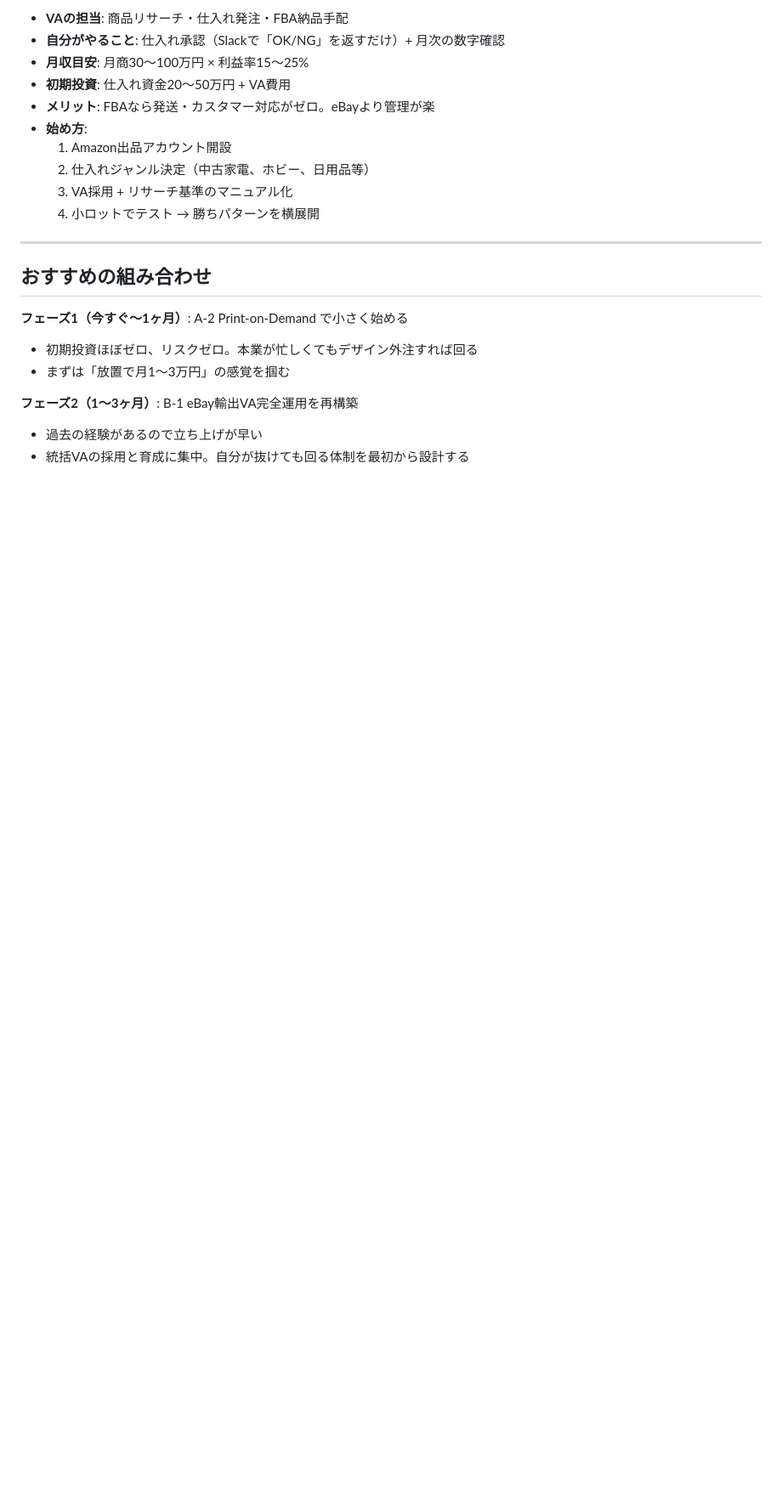
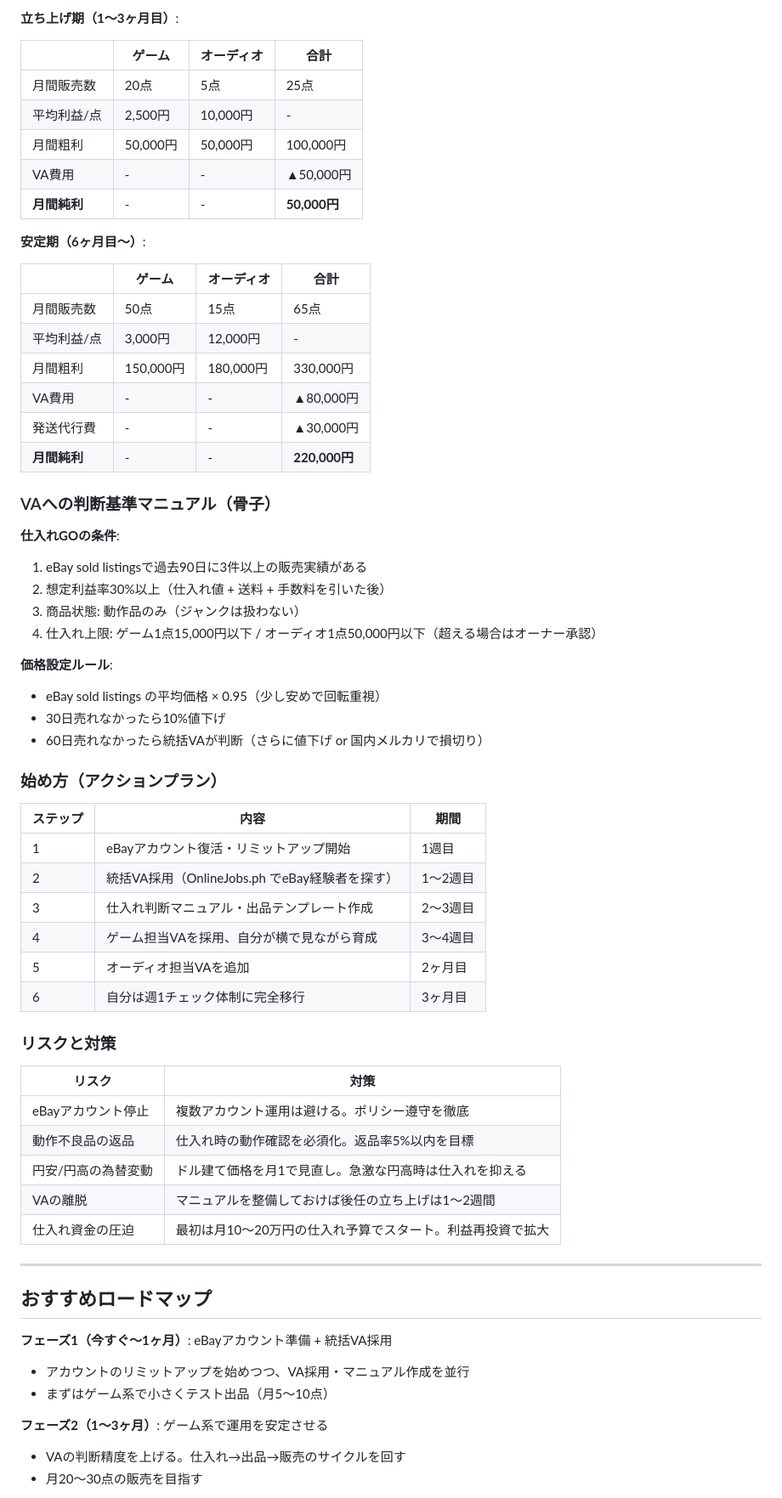
Before and after one commit to froger1985/froger1985, a Markdown page: side-business-ideas.md, the part around one of its changes. Shown at 85% size. GitHub-like rendering; blank space fills up the shorter version.

```diff
--- a/side-business-ideas.md
+++ b/side-business-ideas.md
@@ -90,24 +126,68 @@
 
-- **VAの担当**: 商品リサーチ・仕入れ発注・FBA納品手配
-- **自分がやること**: 仕入れ承認（Slackで「OK/NG」を返すだけ）+ 月次の数字確認
-- **月収目安**: 月商30〜100万円 × 利益率15〜25%
-- **初期投資**: 仕入れ資金20〜50万円 + VA費用
-- **メリット**: FBAなら発送・カスタマー対応がゼロ。eBayより管理が楽
-- **始め方**:
-  1. Amazon出品アカウント開設
-  2. 仕入れジャンル決定（中古家電、ホビー、日用品等）
-  3. VA採用 + リサーチ基準のマニュアル化
-  4. 小ロットでテスト → 勝ちパターンを横展開
+**立ち上げ期（1〜3ヶ月目）**:
+
+| | ゲーム | オーディオ | 合計 |
+|---|---|---|---|
+| 月間販売数 | 20点 | 5点 | 25点 |
+| 平均利益/点 | 2,500円 | 10,000円 | - |
+| 月間粗利 | 50,000円 | 50,000円 | 100,000円 |
+| VA費用 | - | - | ▲50,000円 |
+| **月間純利** | - | - | **50,000円** |
+
+**安定期（6ヶ月目〜）**:
+
+| | ゲーム | オーディオ | 合計 |
+|---|---|---|---|
+| 月間販売数 | 50点 | 15点 | 65点 |
+| 平均利益/点 | 3,000円 | 12,000円 | - |
+| 月間粗利 | 150,000円 | 180,000円 | 330,000円 |
+| VA費用 | - | - | ▲80,000円 |
+| 発送代行費 | - | - | ▲30,000円 |
+| **月間純利** | - | - | **220,000円** |
+
+### VAへの判断基準マニュアル（骨子）
+
+**仕入れGOの条件**:
+1. eBay sold listingsで過去90日に3件以上の販売実績がある
+2. 想定利益率30%以上（仕入れ値 + 送料 + 手数料を引いた後）
+3. 商品状態: 動作品のみ（ジャンクは扱わない）
+4. 仕入れ上限: ゲーム1点15,000円以下 / オーディオ1点50,000円以下（超える場合はオーナー承認）
+
+**価格設定ルール**:
+- eBay sold listings の平均価格 × 0.95（少し安めで回転重視）
+- 30日売れなかったら10%値下げ
+- 60日売れなかったら統括VAが判断（さらに値下げ or 国内メルカリで損切り）
+
+### 始め方（アクションプラン）
+
+| ステップ | 内容 | 期間 |
+|----------|------|------|
+| 1 | eBayアカウント復活・リミットアップ開始 | 1週目 |
+| 2 | 統括VA採用（OnlineJobs.ph でeBay経験者を探す） | 1〜2週目 |
+| 3 | 仕入れ判断マニュアル・出品テンプレート作成 | 2〜3週目 |
+| 4 | ゲーム担当VAを採用、自分が横で見ながら育成 | 3〜4週目 |
+| 5 | オーディオ担当VAを追加 | 2ヶ月目 |
+| 6 | 自分は週1チェック体制に完全移行 | 3ヶ月目 |
+
+### リスクと対策
+
+| リスク | 対策 |
+|--------|------|
+| eBayアカウント停止 | 複数アカウント運用は避ける。ポリシー遵守を徹底 |
+| 動作不良品の返品 | 仕入れ時の動作確認を必須化。返品率5%以内を目標 |
+| 円安/円高の為替変動 | ドル建て価格を月1で見直し。急激な円高時は仕入れを抑える |
+| VAの離脱 | マニュアルを整備しておけば後任の立ち上げは1〜2週間 |
+| 仕入れ資金の圧迫 | 最初は月10〜20万円の仕入れ予算でスタート。利益再投資で拡大 |
 
 ---
 
-## おすすめの組み合わせ
+## おすすめロードマップ
 
-**フェーズ1（今すぐ〜1ヶ月）**: A-2 Print-on-Demand で小さく始める
-- 初期投資ほぼゼロ、リスクゼロ。本業が忙しくてもデザイン外注すれば回る
-- まずは「放置で月1〜3万円」の感覚を掴む
+**フェーズ1（今すぐ〜1ヶ月）**: eBayアカウント準備 + 統括VA採用
+- アカウントのリミットアップを始めつつ、VA採用・マニュアル作成を並行
+- まずはゲーム系で小さくテスト出品（月5〜10点）
 
-**フェーズ2（1〜3ヶ月）**: B-1 eBay輸出VA完全運用を再構築
-- 過去の経験があるので立ち上げが早い
-- 統括VAの採用と育成に集中。自分が抜けても回る体制を最初から設計する
+**フェーズ2（1〜3ヶ月）**: ゲーム系で運用を安定させる
+- VAの判断精度を上げる。仕入れ→出品→販売のサイクルを回す
+- 月20〜30点の販売を目指す
 
```
Also changed, not shown: other parts of side-business-ideas.md (+59 -19 lines).
